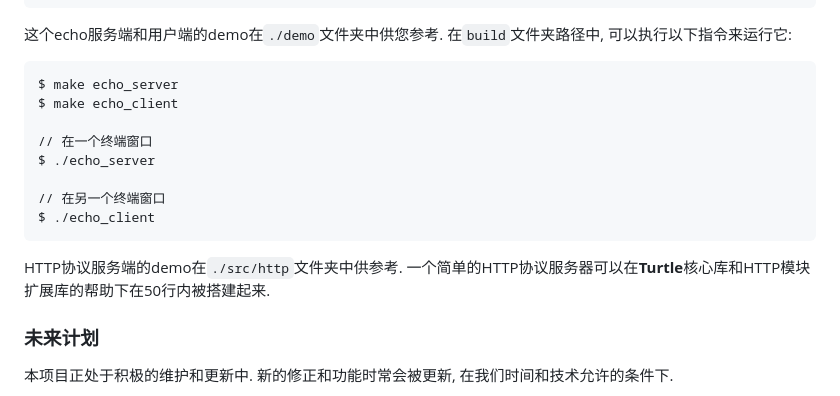
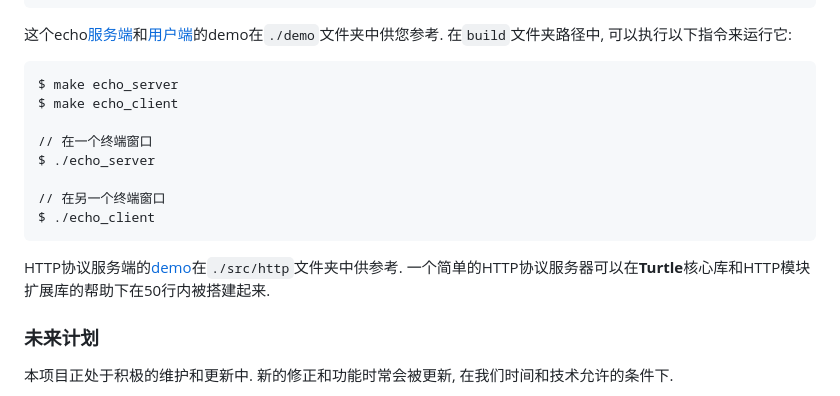
Before and after one commit to YukunJ/Turtle, a Markdown page: README_CN.md, the part around the change. Drawn GitHub-style.

````diff
--- a/README_CN.md
+++ b/README_CN.md
@@ -142,7 +142,7 @@ int main() {
 }
 ```
 
-这个echo服务端和用户端的demo在`./demo`文件夹中供您参考. 在`build`文件夹路径中, 可以执行以下指令来运行它:
+这个echo[服务端](./demo/echo_server.cpp)和[用户端](./demo/echo_client.cpp)的demo在`./demo`文件夹中供您参考. 在`build`文件夹路径中, 可以执行以下指令来运行它:
 
 ```console
 $ make echo_server
@@ -155,7 +155,7 @@ $ ./echo_server
 $ ./echo_client
 ```
 
-HTTP协议服务端的demo在`./src/http`文件夹中供参考. 一个简单的HTTP协议服务器可以在**Turtle**核心库和HTTP模块扩展库的帮助下在50行内被搭建起来.
+HTTP协议服务端的[demo](./src/http/http_server.cpp)在`./src/http`文件夹中供参考. 一个简单的HTTP协议服务器可以在**Turtle**核心库和HTTP模块扩展库的帮助下在50行内被搭建起来.
 
 
 ### 未来计划
````
Also changed, not shown: README.md (+3 -3 lines).
